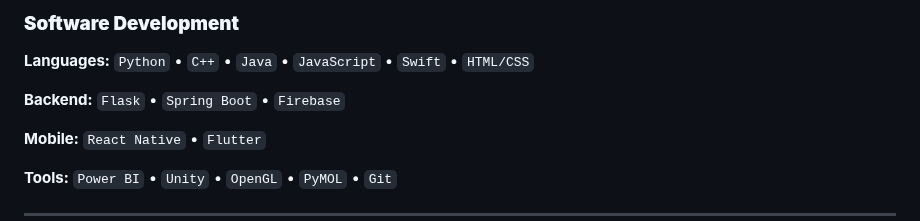
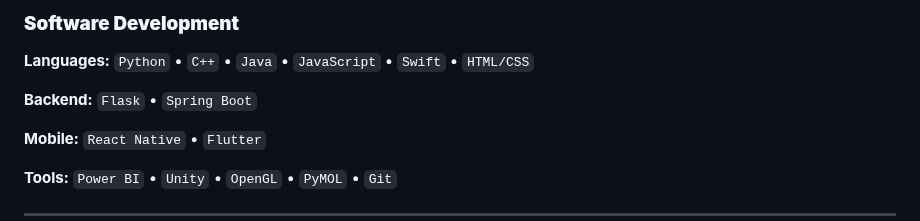
Before and after one commit to VipranshOjha/VipranshOjha, a Markdown page: README.md, the part around the change. GitHub-like rendering.

```diff
--- a/README.md
+++ b/README.md
@@ -29,7 +29,7 @@ I'm passionate about developing intelligent systems that solve real-world proble
 ### **Software Development**
 **Languages:**  `Python` • `C++` • `Java` • `JavaScript` • `Swift` • `HTML/CSS`
 
-**Backend:**  `Flask` • `Spring Boot` • `Firebase`
+**Backend:**  `Flask` • `Spring Boot`
 
 **Mobile:**  `React Native` • `Flutter`
 
```
